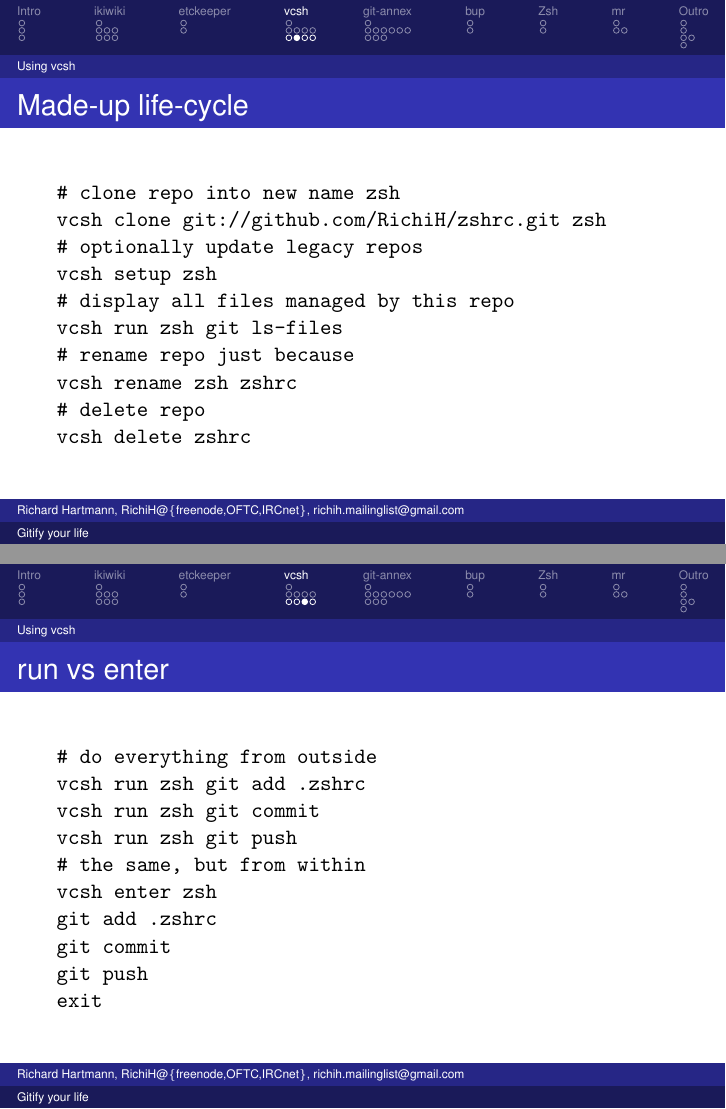
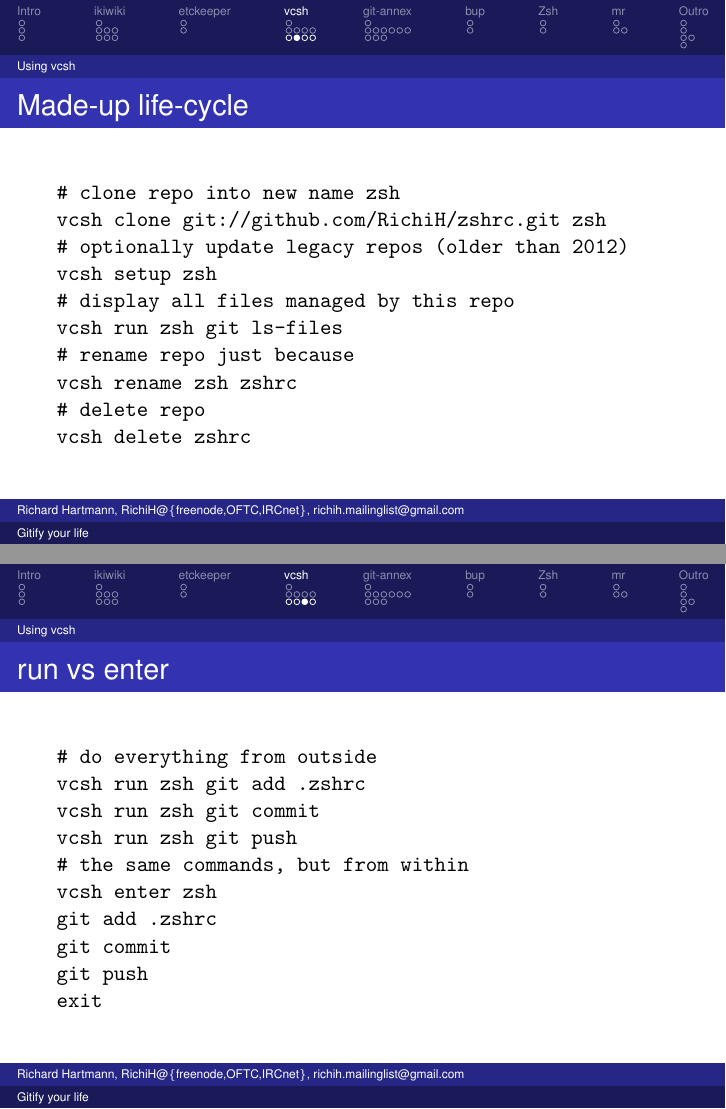
Before and after one commit to RichiH/talks, LaTeX slides (2013/01-sage@guug-muc/sage@guug-muc-2013-01-gitify_your_life.tex): pages 21 and 22 of 45, joined at a grey line. Compiled offline with LaTeX, dvips and Ghostscript.

Commit message:
Clarify vcsh slides a bit

```diff
--- a/2013/01-sage@guug-muc/sage@guug-muc-2013-01-gitify_your_life.tex
+++ b/2013/01-sage@guug-muc/sage@guug-muc-2013-01-gitify_your_life.tex
@@ -292,7 +292,7 @@ richih.mailinglist@gmail.com}
 	\texttt{ \\
 		\# clone repo into new name zsh \\
 		vcsh clone git://github.com/RichiH/zshrc.git zsh \\
-		\# optionally update legacy repos \\
+		\# optionally update legacy repos (older than 2012)\\
 		vcsh setup zsh \\
 		\# display all files managed by this repo \\
 		vcsh run zsh git ls-files \\
@@ -310,7 +310,7 @@ richih.mailinglist@gmail.com}
 		vcsh run zsh git add .zshrc \\
 		vcsh run zsh git commit \\
 		vcsh run zsh git push \\
-		\# the same, but from within\\
+		\# the same commands, but from within\\
 		vcsh enter zsh \\
 		git add .zshrc \\
 		git commit \\
```
